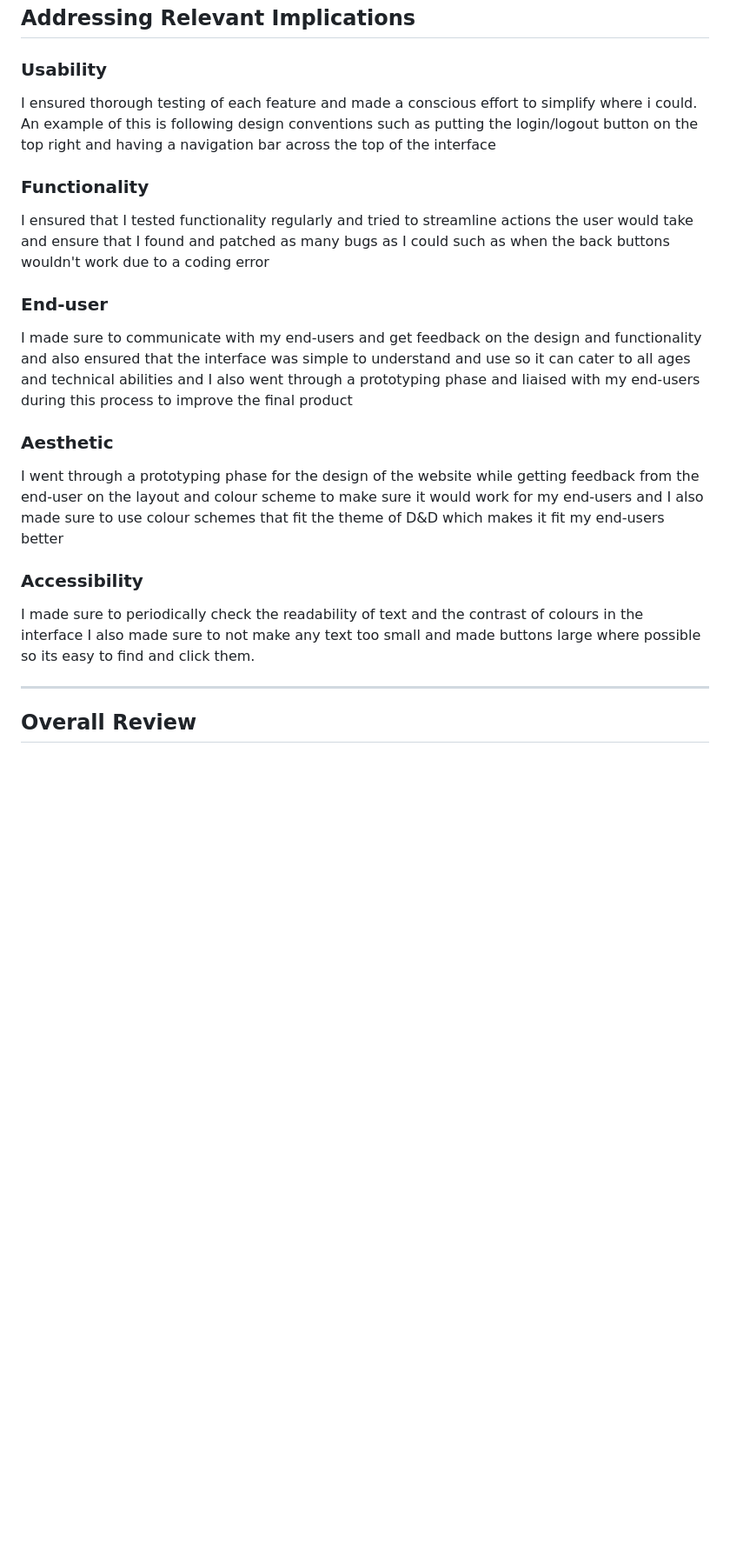
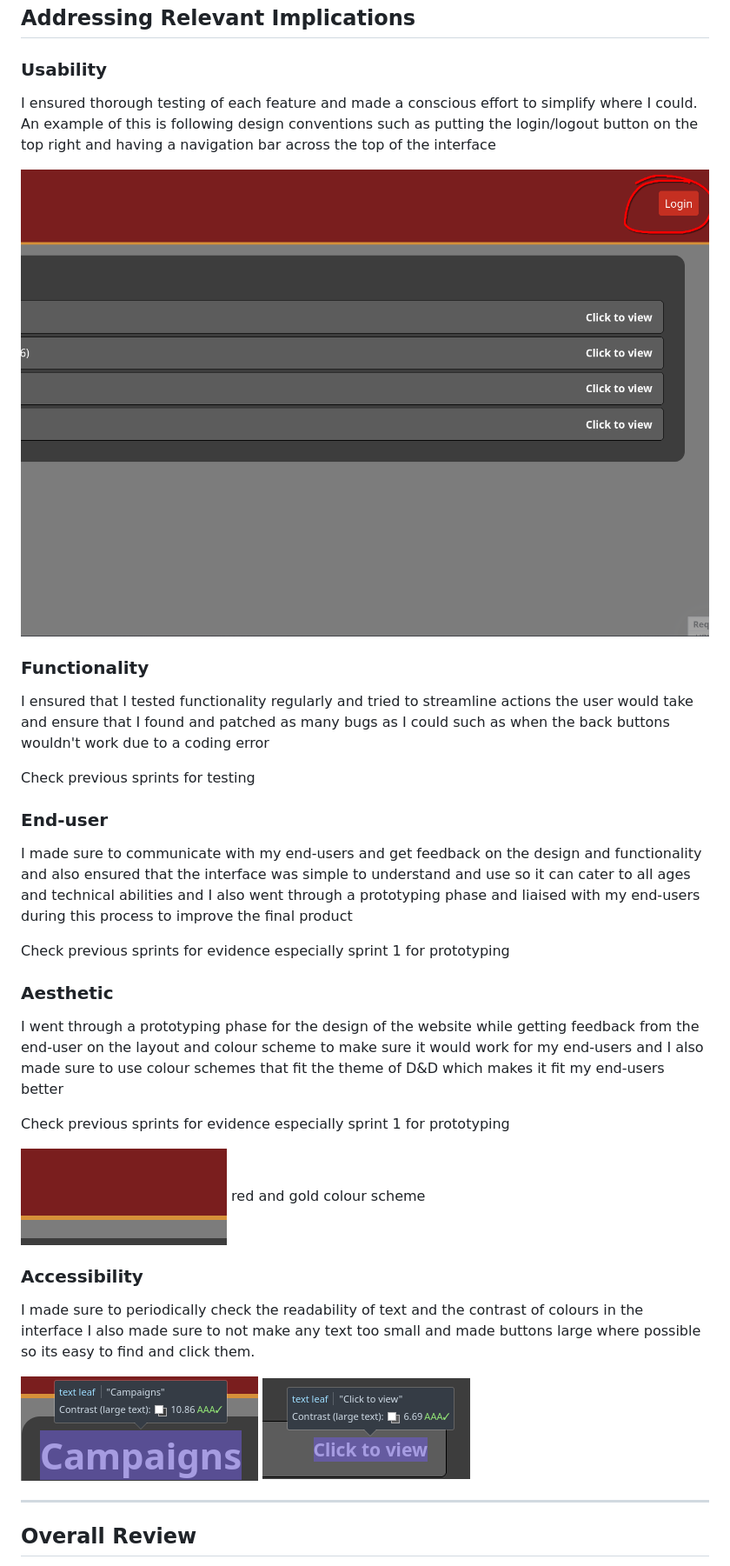
Before and after one commit to waimea-jrainbow/200DTD-DnD-listings, a Markdown page: docs/4-review.md, the part around the change. Shown: that part at 87% size. Rendered like a GitHub page; pictures changed too: docs/screenshots/implications_1.png (added), docs/screenshots/implications_2.png (added), docs/screenshots/implications_3.png (added); blank space fills up the shorter version.

Commit message:
Final finishing touches to documentation

```diff
--- a/docs/4-review.md
+++ b/docs/4-review.md
@@ -4,28 +4,37 @@
 
 ### Usability
 
-I ensured thorough testing of each feature and made a conscious effort to simplify where i could. An example of this is following design conventions such as putting the login/logout button on the top right and having a navigation bar across the top of the interface
+I ensured thorough testing of each feature and made a conscious effort to simplify where I could. An example of this is following design conventions such as putting the login/logout button on the top right and having a navigation bar across the top of the interface
 
+![SCREENSHOT OF IMPLICATIONS](screenshots/implications_1.png)
 
 ### Functionality
 
 I ensured that I tested functionality regularly and tried to streamline actions the user would take and ensure that I found and patched as many bugs as I could such as when the back buttons wouldn't work due to a coding error
 
+Check previous sprints for testing
 
 ### End-user
 
 I made sure to communicate with my end-users and get feedback on the design and functionality and also ensured that the interface was simple to understand and use so it can cater to all ages and technical abilities and I also went through a prototyping phase and liaised with my end-users during this process to improve the final product
 
+Check previous sprints for evidence especially sprint 1 for prototyping
 
 ### Aesthetic
 
 I went through a prototyping phase for the design of the website while getting feedback from the end-user on the layout and colour scheme to make sure it would work for my end-users and I also made sure to use colour schemes that fit the theme of D&D which makes it fit my end-users better
 
+Check previous sprints for evidence especially sprint 1 for prototyping
+
+![SCREENSHOT OF IMPLICATIONS](screenshots/implications_2.png)
+red and gold colour scheme
 
 ### Accessibility
 
 I made sure to periodically check the readability of text and the contrast of colours in the interface I also made sure to not make any text too small and made buttons large where possible so its easy to find and click them.
 
+![SCREENSHOT OF IMPLICATIONS](screenshots/implications_3.png)
+![SCREENSHOT OF IMPLICATIONS](screenshots/implications_4.png)
 
 ---
 
```
